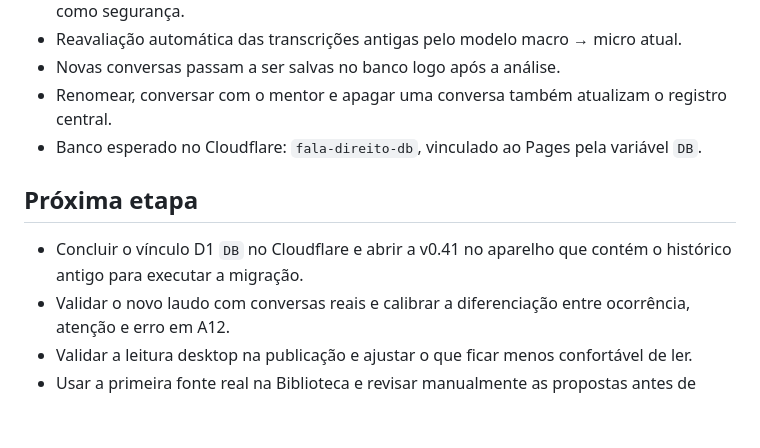
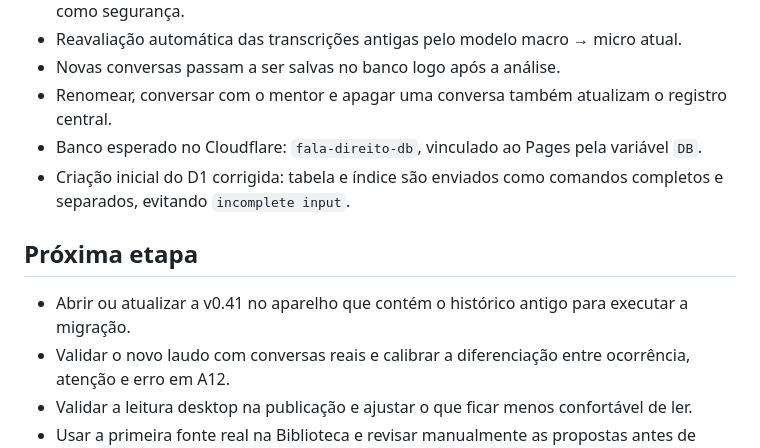
Before and after one commit to marcelomendesnai/fala-direito, a Markdown page: CONTEXTO_ATUAL.md, the part around the change. Rendered like a GitHub page; blank space fills up the shorter version.

Commit message:
docs: registrar correção do banco D1

```diff
--- a/CONTEXTO_ATUAL.md
+++ b/CONTEXTO_ATUAL.md
@@ -96,10 +96,11 @@ Critério de aceitação: uma nova lição deve melhorar de forma concreta a cla
 - Novas conversas passam a ser salvas no banco logo após a análise.
 - Renomear, conversar com o mentor e apagar uma conversa também atualizam o registro central.
 - Banco esperado no Cloudflare: `fala-direito-db`, vinculado ao Pages pela variável `DB`.
+- Criação inicial do D1 corrigida: tabela e índice são enviados como comandos completos e separados, evitando `incomplete input`.
 
 ## Próxima etapa
 
-- Concluir o vínculo D1 `DB` no Cloudflare e abrir a v0.41 no aparelho que contém o histórico antigo para executar a migração.
+- Abrir ou atualizar a v0.41 no aparelho que contém o histórico antigo para executar a migração.
 - Validar o novo laudo com conversas reais e calibrar a diferenciação entre ocorrência, atenção e erro em A12.
 - Validar a leitura desktop na publicação e ajustar o que ficar menos confortável de ler.
 - Usar a primeira fonte real na Biblioteca e revisar manualmente as propostas antes de qualquer mudança no manual.
```
